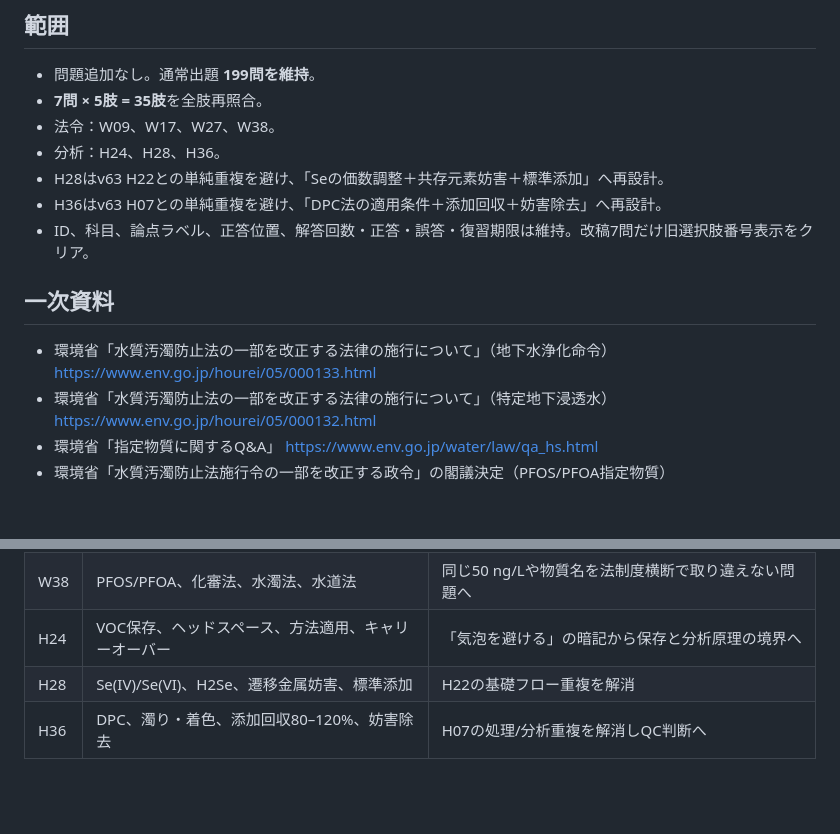
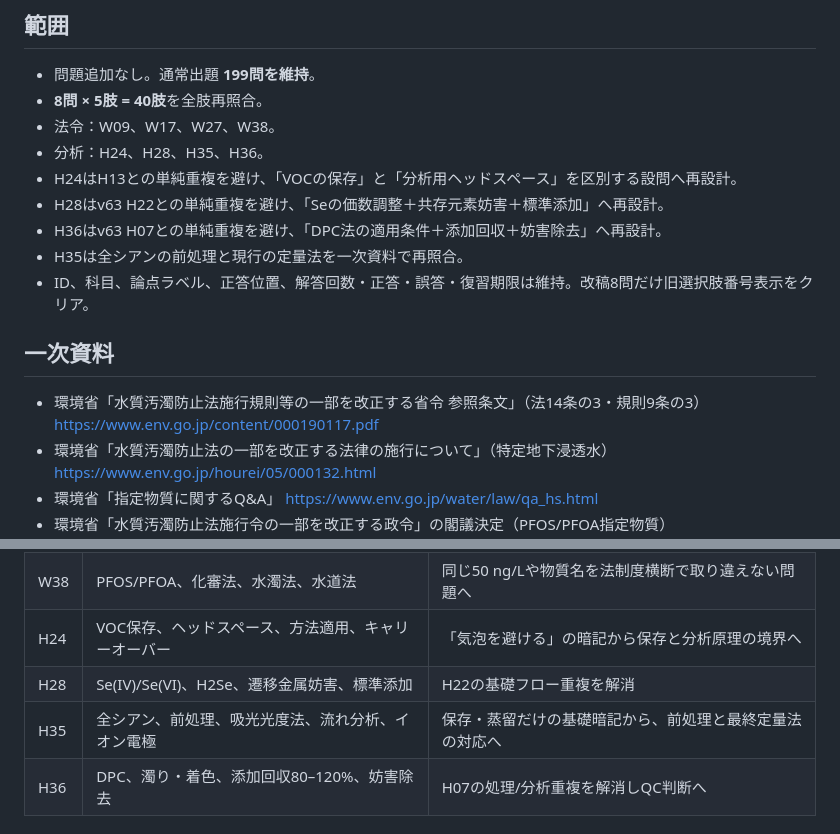
Before and after one commit to nagaryu1108/water1-quiz, a Markdown page: review_primary_sources_v64.md, 2 parts joined by grey strips. Rendered like a GitHub page; blank space fills up the shorter version.

Commit message:
Expand v64 review ledger to eight questions

```diff
--- a/review_primary_sources_v64.md
+++ b/review_primary_sources_v64.md
@@ -5,17 +5,19 @@
 ## 範囲
 
 - 問題追加なし。通常出題 **199問を維持**。
-- **7問 × 5肢 = 35肢**を全肢再照合。
+- **8問 × 5肢 = 40肢**を全肢再照合。
 - 法令：W09、W17、W27、W38。
-- 分析：H24、H28、H36。
+- 分析：H24、H28、H35、H36。
+- H24はH13との単純重複を避け、「VOCの保存」と「分析用ヘッドスペース」を区別する設問へ再設計。
 - H28はv63 H22との単純重複を避け、「Seの価数調整＋共存元素妨害＋標準添加」へ再設計。
 - H36はv63 H07との単純重複を避け、「DPC法の適用条件＋添加回収＋妨害除去」へ再設計。
-- ID、科目、論点ラベル、正答位置、解答回数・正答・誤答・復習期限は維持。改稿7問だけ旧選択肢番号表示をクリア。
+- H35は全シアンの前処理と現行の定量法を一次資料で再照合。
+- ID、科目、論点ラベル、正答位置、解答回数・正答・誤答・復習期限は維持。改稿8問だけ旧選択肢番号表示をクリア。
 
 ## 一次資料
 
-- 環境省「水質汚濁防止法の一部を改正する法律の施行について」（地下水浄化命令）
-  https://www.env.go.jp/hourei/05/000133.html
+- 環境省「水質汚濁防止法施行規則等の一部を改正する省令 参照条文」（法14条の3・規則9条の3）
+  https://www.env.go.jp/content/000190117.pdf
 - 環境省「水質汚濁防止法の一部を改正する法律の施行について」（特定地下浸透水）
   https://www.env.go.jp/hourei/05/000132.html
 - 環境省「指定物質に関するQ&A」
@@ -41,6 +43,7 @@
 | W38 | PFOS/PFOA、化審法、水濁法、水道法 | 同じ50 ng/Lや物質名を法制度横断で取り違えない問題へ |
 | H24 | VOC保存、ヘッドスペース、方法適用、キャリーオーバー | 「気泡を避ける」の暗記から保存と分析原理の境界へ |
 | H28 | Se(IV)/Se(VI)、H2Se、遷移金属妨害、標準添加 | H22の基礎フロー重複を解消 |
+| H35 | 全シアン、前処理、吸光光度法、流れ分析、イオン電極 | 保存・蒸留だけの基礎暗記から、前処理と最終定量法の対応へ |
 | H36 | DPC、濁り・着色、添加回収80–120%、妨害除去 | H07の処理/分析重複を解消しQC判断へ |
 
 ## 回帰条件
```
